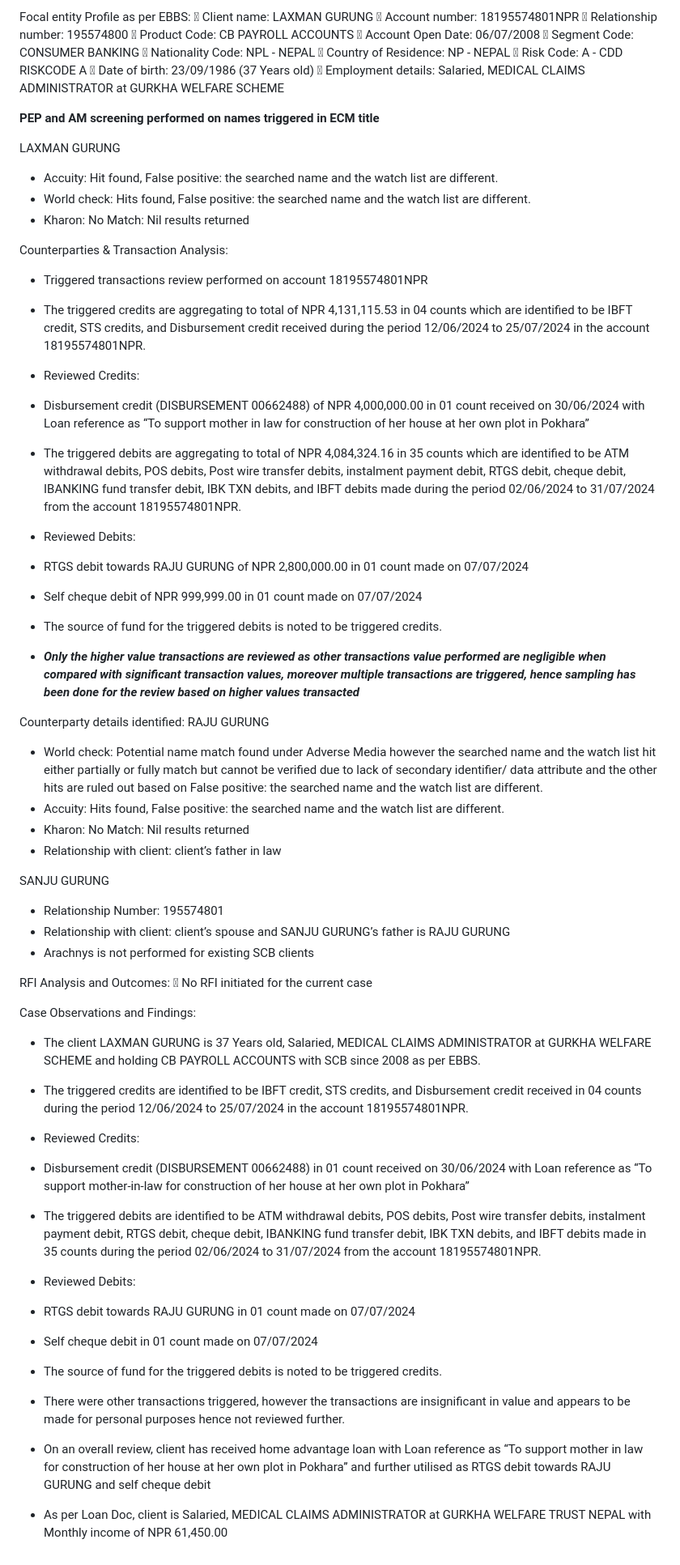
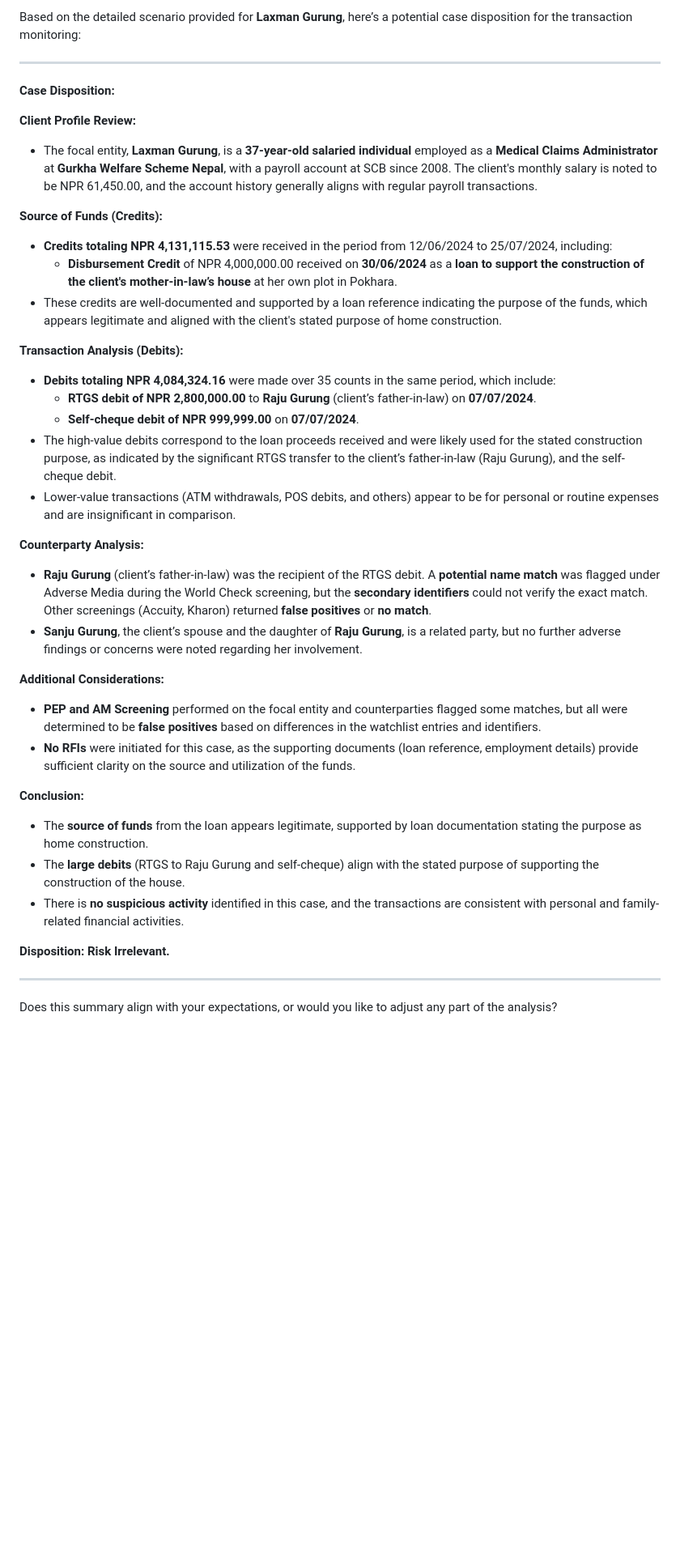
Before and after one commit to premkhumar/FirstProject, a Markdown page: README.md, the part around the change. Shown at 81% size. GitHub-like rendering; blank space fills up the shorter version.

```diff
--- a/README.md
+++ b/README.md
@@ -1,83 +1,39 @@
-Focal entity Profile as per EBBS:
-	Client name: LAXMAN GURUNG
-	Account number: 18195574801NPR
-	Relationship number: 195574800
-	Product Code: CB PAYROLL ACCOUNTS
-	Account Open Date: 06/07/2008
-	Segment Code: CONSUMER BANKING
-	Nationality Code: NPL - NEPAL
-	Country of Residence: NP - NEPAL
-	Risk Code: A - CDD RISKCODE A
-	Date of birth: 23/09/1986 (37 Years old)
-	Employment details: Salaried, MEDICAL CLAIMS ADMINISTRATOR at GURKHA WELFARE SCHEME
+Based on the detailed scenario provided for **Laxman Gurung**, here’s a potential case disposition for the transaction monitoring:
 
+---
 
-**PEP and AM screening performed on names triggered in ECM title**
+**Case Disposition:**
 
-LAXMAN GURUNG
--	Accuity: Hit found, False positive: the searched name and the watch list are different.
--	World check: Hits found, False positive: the searched name and the watch list are different.
--	Kharon: No Match: Nil results returned
+**Client Profile Review:**
+- The focal entity, **Laxman Gurung**, is a **37-year-old salaried individual** employed as a **Medical Claims Administrator** at **Gurkha Welfare Scheme Nepal**, with a payroll account at SCB since 2008. The client's monthly salary is noted to be NPR 61,450.00, and the account history generally aligns with regular payroll transactions.
 
-Counterparties & Transaction Analysis:
--	Triggered transactions review performed on account 18195574801NPR
+**Source of Funds (Credits):**
+- **Credits totaling NPR 4,131,115.53** were received in the period from 12/06/2024 to 25/07/2024, including:
+  - **Disbursement Credit** of NPR 4,000,000.00 received on **30/06/2024** as a **loan to support the construction of the client's mother-in-law’s house** at her own plot in Pokhara.
+- These credits are well-documented and supported by a loan reference indicating the purpose of the funds, which appears legitimate and aligned with the client's stated purpose of home construction.
 
--	The triggered credits are aggregating to total of NPR 4,131,115.53 in 04 counts which are identified to be IBFT credit, STS credits, and Disbursement credit received during the period 12/06/2024 to 25/07/2024 in the account 18195574801NPR.
+**Transaction Analysis (Debits):**
+- **Debits totaling NPR 4,084,324.16** were made over 35 counts in the same period, which include:
+  - **RTGS debit of NPR 2,800,000.00** to **Raju Gurung** (client’s father-in-law) on **07/07/2024**.
+  - **Self-cheque debit of NPR 999,999.00** on **07/07/2024**.
+- The high-value debits correspond to the loan proceeds received and were likely used for the stated construction purpose, as indicated by the significant RTGS transfer to the client’s father-in-law (Raju Gurung), and the self-cheque debit.
+- Lower-value transactions (ATM withdrawals, POS debits, and others) appear to be for personal or routine expenses and are insignificant in comparison.
 
--	Reviewed Credits:
+**Counterparty Analysis:**
+- **Raju Gurung** (client’s father-in-law) was the recipient of the RTGS debit. A **potential name match** was flagged under Adverse Media during the World Check screening, but the **secondary identifiers** could not verify the exact match. Other screenings (Accuity, Kharon) returned **false positives** or **no match**.
+- **Sanju Gurung**, the client’s spouse and the daughter of **Raju Gurung**, is a related party, but no further adverse findings or concerns were noted regarding her involvement.
 
--	Disbursement credit (DISBURSEMENT 00662488) of NPR 4,000,000.00 in 01 count received on 30/06/2024 with Loan reference as “To support mother in law for construction of her house at her own plot in Pokhara”
+**Additional Considerations:**
+- **PEP and AM Screening** performed on the focal entity and counterparties flagged some matches, but all were determined to be **false positives** based on differences in the watchlist entries and identifiers.
+- **No RFIs** were initiated for this case, as the supporting documents (loan reference, employment details) provide sufficient clarity on the source and utilization of the funds.
 
--	The triggered debits are aggregating to total of NPR 4,084,324.16 in 35 counts which are identified to be ATM withdrawal debits, POS debits, Post wire transfer debits, instalment payment debit, RTGS debit, cheque debit, IBANKING fund transfer debit, IBK TXN debits, and IBFT debits made during the period 02/06/2024 to 31/07/2024 from the account 18195574801NPR.
+**Conclusion:**
+- The **source of funds** from the loan appears legitimate, supported by loan documentation stating the purpose as home construction.
+- The **large debits** (RTGS to Raju Gurung and self-cheque) align with the stated purpose of supporting the construction of the house.
+- There is **no suspicious activity** identified in this case, and the transactions are consistent with personal and family-related financial activities.
 
--	Reviewed Debits:
+**Disposition: Risk Irrelevant.**
 
--	RTGS debit towards RAJU GURUNG of NPR 2,800,000.00 in 01 count made on 07/07/2024
+---
 
--	Self cheque debit of NPR 999,999.00 in 01 count made on 07/07/2024
-
--	The source of fund for the triggered debits is noted to be triggered credits.
-
--	***Only the higher value transactions are reviewed as other transactions value performed are negligible when compared with significant transaction values, moreover multiple transactions are triggered, hence sampling has been done for the review based on higher values transacted***
-
-
-Counterparty details identified:
-RAJU GURUNG
--	World check: Potential name match found under Adverse Media however the searched name and the watch list hit either partially or fully match but cannot be verified due to lack of secondary identifier/ data attribute and the other hits are ruled out based on False positive: the searched name and the watch list are different.
--	Accuity: Hits found, False positive: the searched name and the watch list are different.
--	Kharon: No Match: Nil results returned
--	Relationship with client: client’s father in law
-
-SANJU GURUNG
--	Relationship Number: 195574801
--	Relationship with client: client’s spouse and SANJU GURUNG’s father is RAJU GURUNG
--	Arachnys is not performed for existing SCB clients
-
-
-RFI Analysis and Outcomes:
-	No RFI initiated for the current case
-
-Case Observations and Findings:
--	 The client LAXMAN GURUNG is 37 Years old, Salaried, MEDICAL CLAIMS ADMINISTRATOR at GURKHA WELFARE SCHEME and holding CB PAYROLL ACCOUNTS with SCB since 2008 as per EBBS.
-
--	The triggered credits are identified to be IBFT credit, STS credits, and Disbursement credit received in 04 counts during the period 12/06/2024 to 25/07/2024 in the account 18195574801NPR.
-
--	Reviewed Credits:
-
--	Disbursement credit (DISBURSEMENT 00662488) in 01 count received on 30/06/2024 with Loan reference as “To support mother-in-law for construction of her house at her own plot in Pokhara”
-
--	The triggered debits are identified to be ATM withdrawal debits, POS debits, Post wire transfer debits, instalment payment debit, RTGS debit, cheque debit, IBANKING fund transfer debit, IBK TXN debits, and IBFT debits made in 35 counts during the period 02/06/2024 to 31/07/2024 from the account 18195574801NPR.
-
--	Reviewed Debits:
-
--	RTGS debit towards RAJU GURUNG in 01 count made on 07/07/2024
-
--	Self cheque debit in 01 count made on 07/07/2024
-
--	The source of fund for the triggered debits is noted to be triggered credits.
-
--	There were other transactions triggered, however the transactions are insignificant in value and appears to be made for personal purposes hence not reviewed further.
-
--	On an overall review, client has received home advantage loan with Loan reference as “To support mother in law for construction of her house at her own plot in Pokhara” and further utilised as RTGS debit towards RAJU GURUNG and self cheque debit
-
--	As per Loan Doc, client is Salaried, MEDICAL CLAIMS ADMINISTRATOR at GURKHA WELFARE TRUST NEPAL with Monthly income of NPR 61,450.00
+Does this summary align with your expectations, or would you like to adjust any part of the analysis?
```
